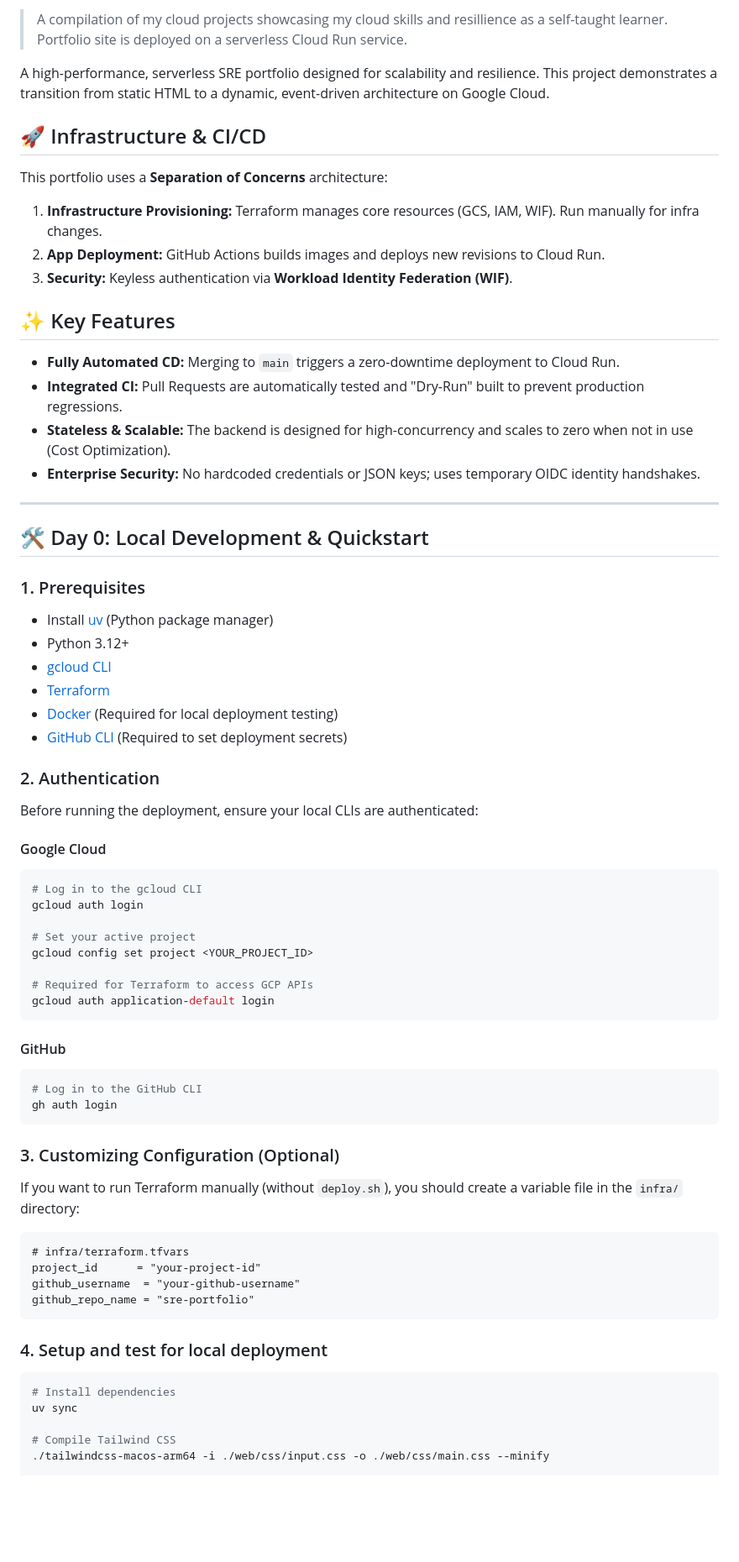
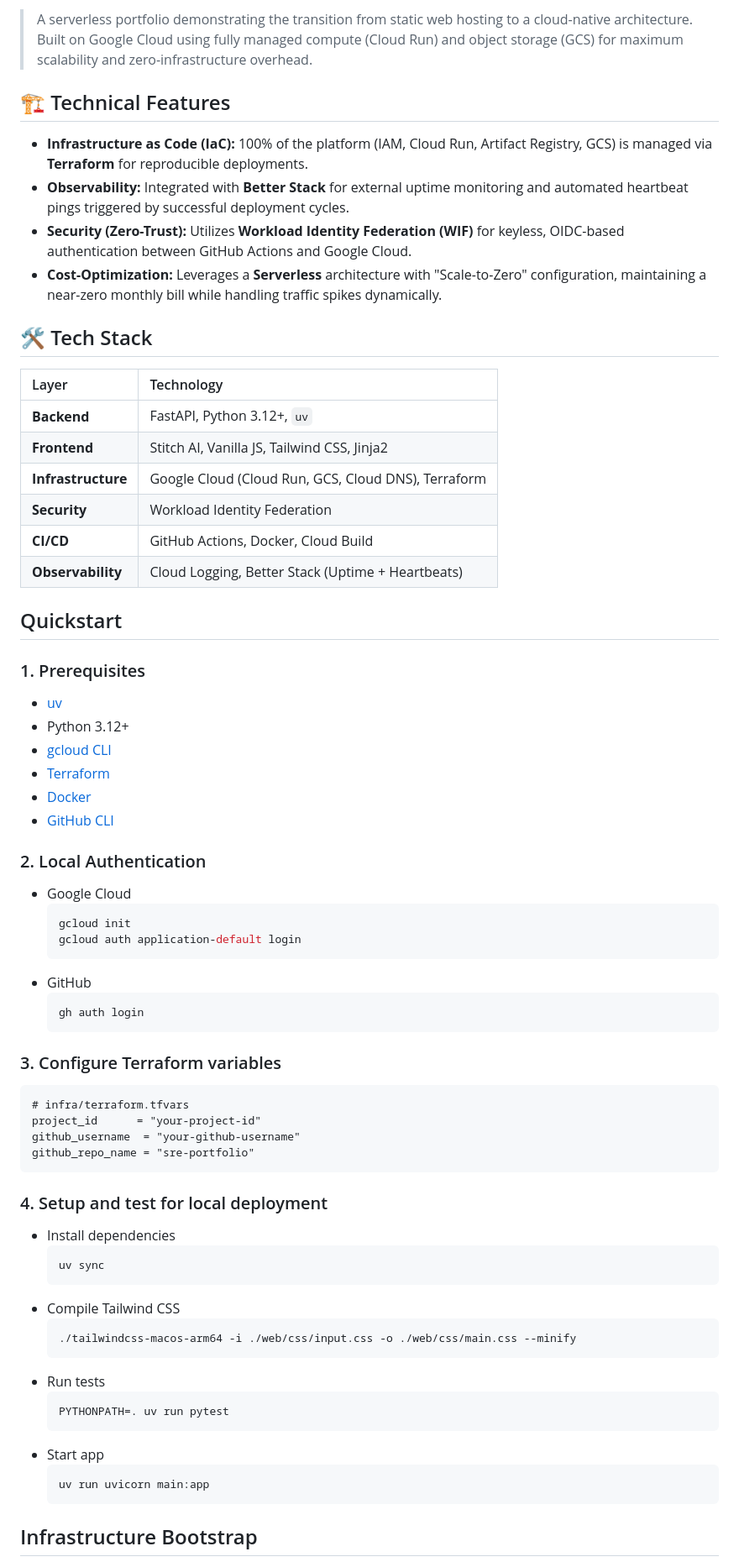
Before and after one commit to sherry-gcp/sre-portfolio, a Markdown page: README.md, the part around one of its changes. Shown at 84% size. GitHub-like rendering; blank space fills up the shorter version.

Commit message:
chore: refine readme

````diff
--- a/README.md
+++ b/README.md
@@ -5,63 +6,48 @@
 
-> A compilation of my cloud projects showcasing my cloud skills and resillience as a self-taught learner. Portfolio site is deployed on a serverless Cloud Run service.
+> A serverless portfolio demonstrating the transition from static web hosting to a cloud-native architecture. Built on Google Cloud using fully managed compute (Cloud Run) and object storage (GCS) for maximum scalability and zero-infrastructure overhead.
 
-A high-performance, serverless SRE portfolio designed for scalability and resilience. This project demonstrates a transition from static HTML to a dynamic, event-driven architecture on Google Cloud.
+## 🏗️ Technical Features
 
-## 🚀 Infrastructure & CI/CD
+- **Infrastructure as Code (IaC):** 100% of the platform (IAM, Cloud Run, Artifact Registry, GCS) is managed via **Terraform** for reproducible deployments.
+- **Observability:** Integrated with **Better Stack** for external uptime monitoring and automated heartbeat pings triggered by successful deployment cycles.
+- **Security (Zero-Trust):** Utilizes **Workload Identity Federation (WIF)** for keyless, OIDC-based authentication between GitHub Actions and Google Cloud.
+- **Cost-Optimization:** Leverages a **Serverless** architecture with "Scale-to-Zero" configuration, maintaining a near-zero monthly bill while handling traffic spikes dynamically.
 
-This portfolio uses a **Separation of Concerns** architecture:
+## 🛠️ Tech Stack
 
-1.  **Infrastructure Provisioning:** Terraform manages core resources (GCS, IAM, WIF). Run manually for infra changes.
-2.  **App Deployment:** GitHub Actions builds images and deploys new revisions to Cloud Run.
-3.  **Security:** Keyless authentication via **Workload Identity Federation (WIF)**.
+| Layer              | Technology                                          |
+| :----------------- | :-------------------------------------------------- |
+| **Backend**        | FastAPI, Python 3.12+, `uv`                         |
+| **Frontend**       | Stitch AI, Vanilla JS, Tailwind CSS, Jinja2         |
+| **Infrastructure** | Google Cloud (Cloud Run, GCS, Cloud DNS), Terraform |
+| **Security**       | Workload Identity Federation                        |
+| **CI/CD**          | GitHub Actions, Docker, Cloud Build                 |
+| **Observability**  | Cloud Logging, Better Stack (Uptime + Heartbeats)   |
 
-## ✨ Key Features
-
-- **Fully Automated CD:** Merging to `main` triggers a zero-downtime deployment to Cloud Run.
-- **Integrated CI:** Pull Requests are automatically tested and "Dry-Run" built to prevent production regressions.
-- **Stateless & Scalable:** The backend is designed for high-concurrency and scales to zero when not in use (Cost Optimization).
-- **Enterprise Security:** No hardcoded credentials or JSON keys; uses temporary OIDC identity handshakes.
-
----
-
-## 🛠️ Day 0: Local Development & Quickstart
+## Quickstart
 
 ### 1. Prerequisites
 
-- Install [uv](https://github.com/astral-sh/uv) (Python package manager)
+- [uv](https://github.com/astral-sh/uv)
 - Python 3.12+
 - [gcloud CLI](https://cloud.google.com/sdk/docs/install)
 - [Terraform](https://developer.hashicorp.com/terraform/downloads)
-- [Docker](https://www.docker.com/) (Required for local deployment testing)
-- [GitHub CLI](https://cli.github.com/) (Required to set deployment secrets)
+- [Docker](https://www.docker.com/)
+- [GitHub CLI](https://cli.github.com/)
 
-### 2. Authentication
+### 2. Local Authentication
 
-Before running the deployment, ensure your local CLIs are authenticated:
+- Google Cloud
+  ```bash
+  gcloud init
+  gcloud auth application-default login
+  ```
+- GitHub
+  ```bash
+  gh auth login
+  ```
 
-#### Google Cloud
-
-```bash
-# Log in to the gcloud CLI
-gcloud auth login
-
-# Set your active project
-gcloud config set project <YOUR_PROJECT_ID>
-
-# Required for Terraform to access GCP APIs
-gcloud auth application-default login
-```
-
-#### GitHub
-
-```bash
-# Log in to the GitHub CLI
-gh auth login
-```
-
-### 3. Customizing Configuration (Optional)
-
-If you want to run Terraform manually (without `deploy.sh`), you should create a variable file in the `infra/` directory:
+### 3. Configure Terraform variables
 
 ```hcl
 # infra/terraform.tfvars
@@ -72,10 +58,22 @@ github_repo_name = "sre-portfolio"
 
 ### 4. Setup and test for local deployment
 
-```bash
-# Install dependencies
-uv sync
+- Install dependencies
+  ```bash
+  uv sync
+  ```
+- Compile Tailwind CSS
+  ```bash
+  ./tailwindcss-macos-arm64 -i ./web/css/input.css -o ./web/css/main.css --minify
+  ```
+- Run tests
+  ```bash
+  PYTHONPATH=. uv run pytest
+  ```
+- Start app
+  ```bash
+  uv run uvicorn main:app
+  ```
 
-# Compile Tailwind CSS
-./tailwindcss-macos-arm64 -i ./web/css/input.css -o ./web/css/main.css --minify
+## Infrastructure Bootstrap
 
````
Also changed, not shown: other parts of README.md (+50 -71 lines).
